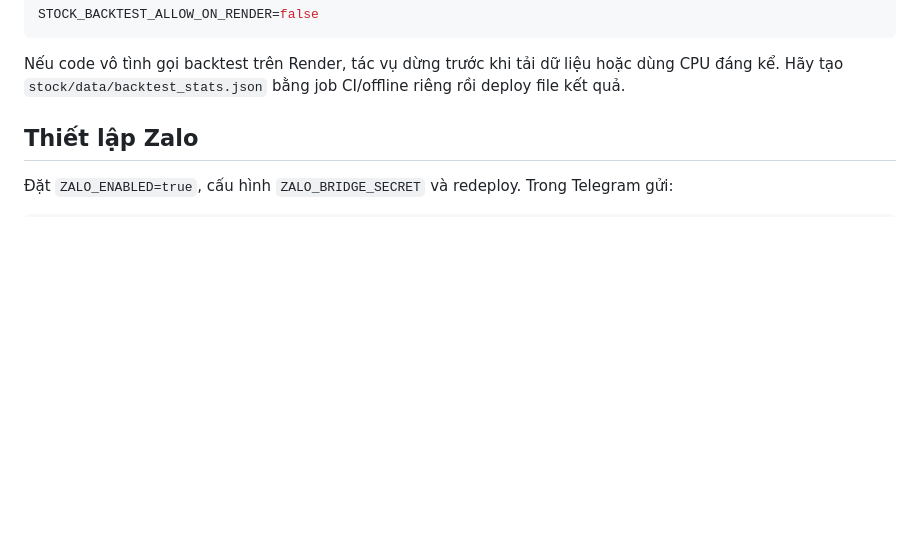
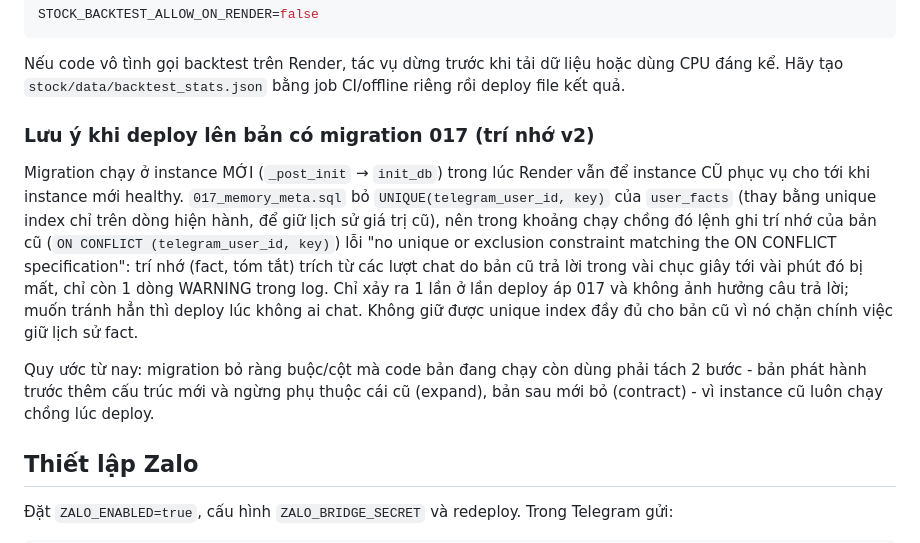
Before and after one commit to traique/lananh, a Markdown page: README.md, the part around the change. Drawn GitHub-style; blank space fills up the shorter version.

Commit message:
sửa sau review: README ghi rõ trí nhớ có thể mất 1 lần lúc deploy áp migration 017
017 bỏ UNIQUE(telegram_user_id, key) của user_facts mà upsert_fact của bản cũ
(ON CONFLICT (telegram_user_id, key)) dựa vào; trong khoảng Render chạy chồng
instance cũ, trí nhớ trích từ các lượt bản cũ trả lời bị mất. Không giữ được
unique index đầy đủ (chặn việc giữ lịch sử fact) nên chấp nhận và ghi vào phần
deploy, kèm quy ước tách expand/contract cho migration sau.

Co-Authored-By: Claude Opus 5.5 <noreply@anthropic.com>
Claude-Session: https://claude.ai/code/session_01SYsjp6hWtH9VAnfMPtiX5a

````diff
--- a/README.md
+++ b/README.md
@@ -266,6 +266,23 @@ STOCK_BACKTEST_ALLOW_ON_RENDER=false
 ```
 
 Nếu code vô tình gọi backtest trên Render, tác vụ dừng trước khi tải dữ liệu hoặc dùng CPU đáng kể. Hãy tạo `stock/data/backtest_stats.json` bằng job CI/offline riêng rồi deploy file kết quả.
+
+### Lưu ý khi deploy lên bản có migration 017 (trí nhớ v2)
+
+Migration chạy ở instance MỚI (`_post_init` → `init_db`) trong lúc Render vẫn để
+instance CŨ phục vụ cho tới khi instance mới healthy. `017_memory_meta.sql` bỏ
+`UNIQUE(telegram_user_id, key)` của `user_facts` (thay bằng unique index chỉ trên
+dòng hiện hành, để giữ lịch sử giá trị cũ), nên trong khoảng chạy chồng đó lệnh
+ghi trí nhớ của bản cũ (`ON CONFLICT (telegram_user_id, key)`) lỗi "no unique or
+exclusion constraint matching the ON CONFLICT specification": trí nhớ (fact, tóm
+tắt) trích từ các lượt chat do bản cũ trả lời trong vài chục giây tới vài phút đó
+bị mất, chỉ còn 1 dòng WARNING trong log. Chỉ xảy ra 1 lần ở lần deploy áp 017 và
+không ảnh hưởng câu trả lời; muốn tránh hẳn thì deploy lúc không ai chat. Không
+giữ được unique index đầy đủ cho bản cũ vì nó chặn chính việc giữ lịch sử fact.
+
+Quy ước từ nay: migration bỏ ràng buộc/cột mà code bản đang chạy còn dùng phải
+tách 2 bước - bản phát hành trước thêm cấu trúc mới và ngừng phụ thuộc cái cũ
+(expand), bản sau mới bỏ (contract) - vì instance cũ luôn chạy chồng lúc deploy.
 
 ## Thiết lập Zalo
 
````
